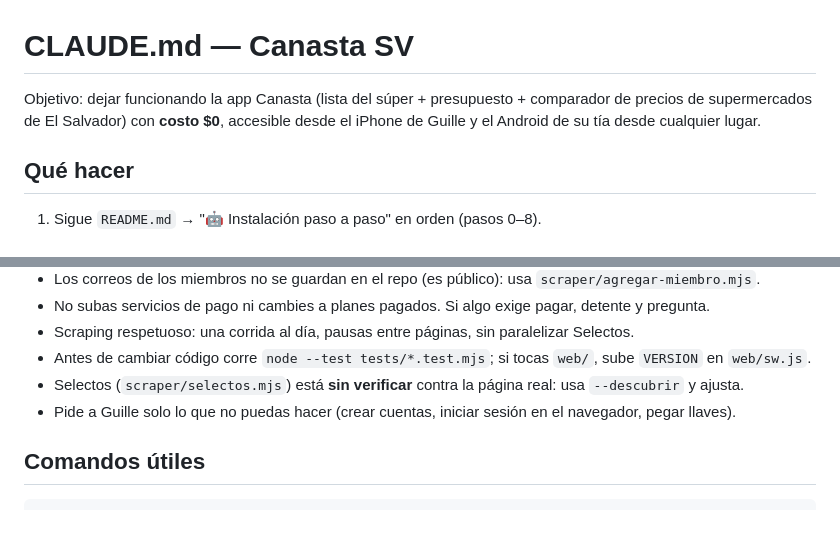
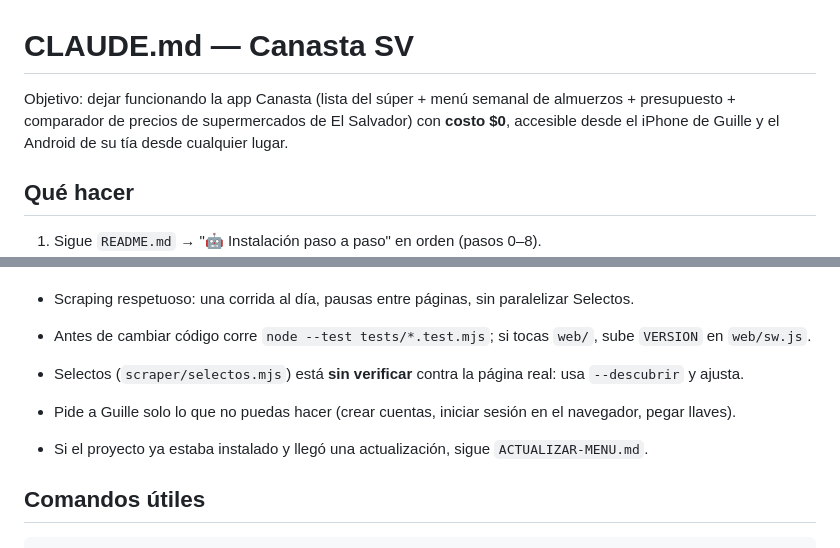
Before and after one commit to guilleclimaco/canasta-sv, a Markdown page: CLAUDE.md, 2 parts joined by grey strips. Rendered like a GitHub page; blank space fills up the shorter version.

````diff
--- a/CLAUDE.md
+++ b/CLAUDE.md
@@ -1,7 +1,7 @@
 # CLAUDE.md — Canasta SV
 
-Objetivo: dejar funcionando la app Canasta (lista del súper + presupuesto + comparador de precios
-de supermercados de El Salvador) con **costo $0**, accesible desde el iPhone de Guille y el Android
+Objetivo: dejar funcionando la app Canasta (lista del súper + menú semanal de almuerzos + presupuesto +
+comparador de precios de supermercados de El Salvador) con **costo $0**, accesible desde el iPhone de Guille y el Android
 de su tía desde cualquier lugar.
 
 ## Qué hacer
@@ -19,6 +19,8 @@ de su tía desde cualquier lugar.
 - Selectos (`scraper/selectos.mjs`) está **sin verificar** contra la página real: usa `--descubrir` y ajusta.
 - Pide a Guille solo lo que no puedas hacer (crear cuentas, iniciar sesión en el navegador, pegar llaves).
 
+- Si el proyecto ya estaba instalado y llegó una actualización, sigue `ACTUALIZAR-MENU.md`.
+
 ## Comandos útiles
 ```powershell
 node --test tests/*.test.mjs                 # pruebas
````
Also changed, not shown: ACTUALIZAR-MENU.md (added, +61 -0 lines), README.md (+25 -3 lines), docs/capturas.png, 12 other files.
